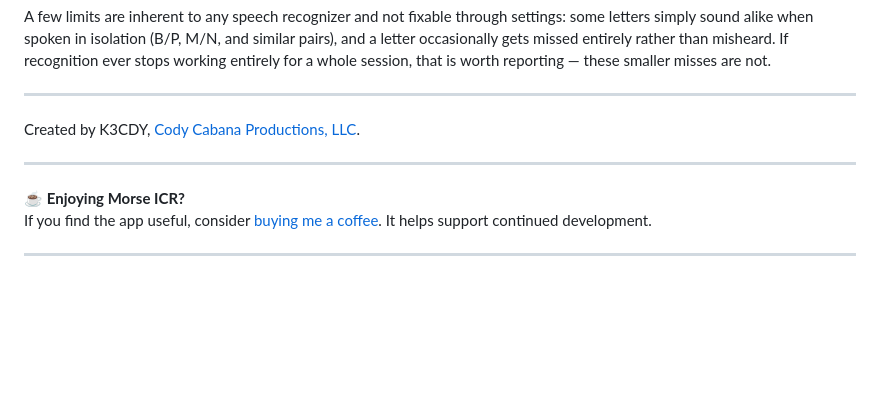
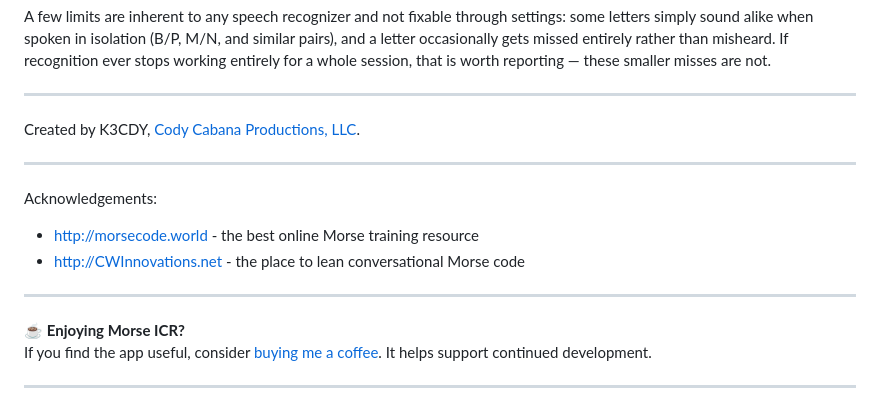
Before and after one commit to williamscody/Morse-ICR, a Markdown page: README.md, the part around the change. GitHub-like rendering; blank space fills up the shorter version.

Commit message:
Add Acknowledgements section to README
Co-Authored-By: Claude Sonnet 5 <noreply@anthropic.com>

```diff
--- a/README.md
+++ b/README.md
@@ -92,6 +92,12 @@ Created by K3CDY, [Cody Cabana Productions, LLC](https://codycabanaproductions.c
 
 ---
 
+Acknowledgements:
+- http://morsecode.world - the best online Morse training resource
+- http://CWInnovations.net - the place to lean conversational Morse code
+
+---
+
 ☕ **Enjoying Morse ICR?**
 If you find the app useful, consider [buying me a coffee](https://buymeacoffee.com/codycabana). It helps support continued development.
 
```
